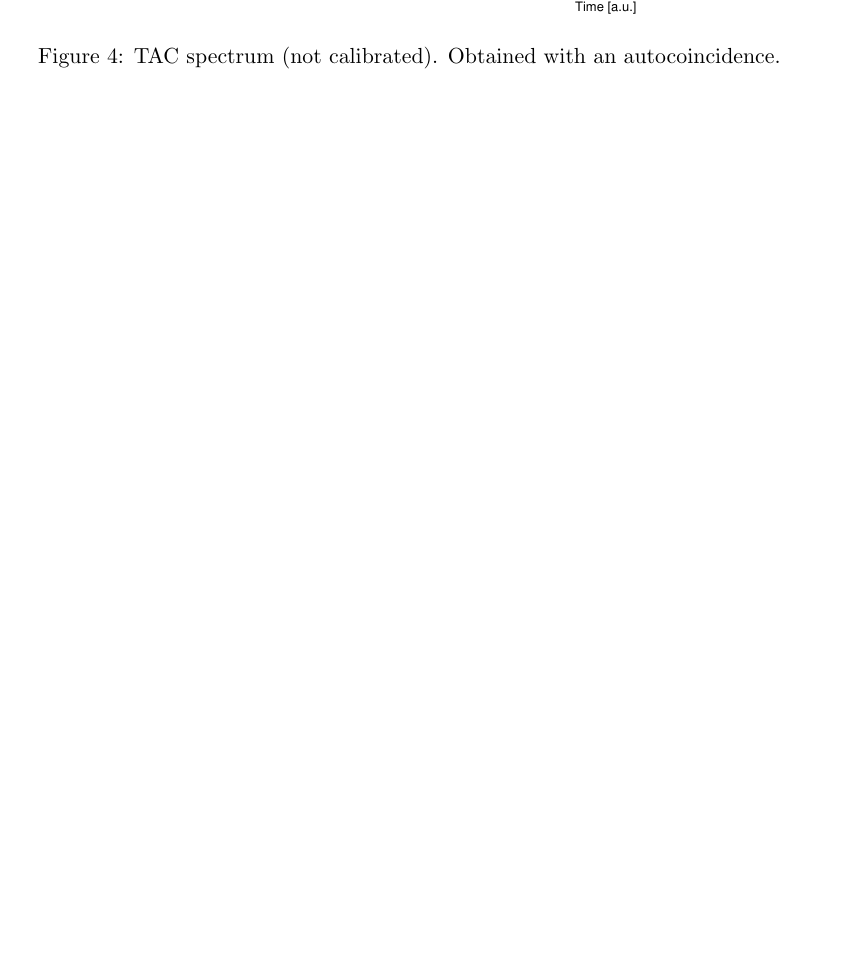
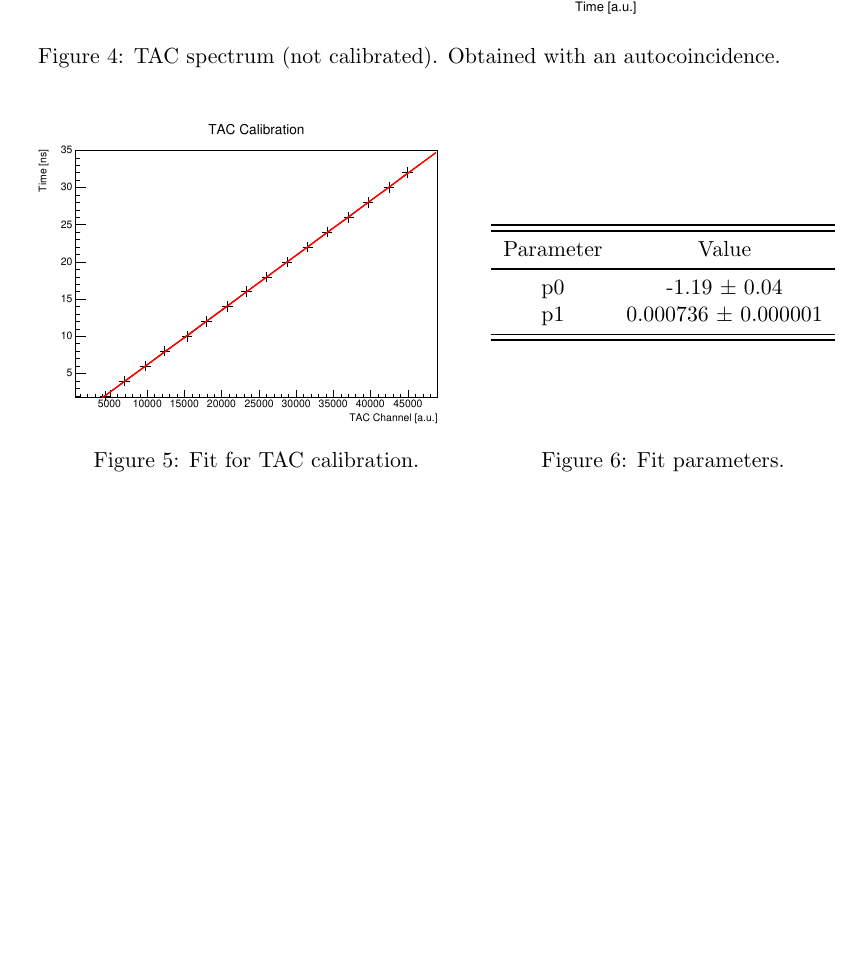
Before and after one commit to lucamors/Physics-Laboratory, a LaTeX document (Timing/report_tex/main.tex): part of page 3 of 3, cut so that both start at the same text, the shorter picture padded with empty space. Compiled offline with pdfLaTeX.

Commit message:
Inserito fit calibrazione tac, e tabella con parametri

```diff
--- a/Timing/report_tex/main.tex
+++ b/Timing/report_tex/main.tex
@@ -64,4 +64,40 @@ heightrounded,bindingoffset=5mm}
 \caption{TAC spectrum (not calibrated). Obtained with an autocoincidence.}
 \end{figure}
 
+
+\begin{figure}[h!]
+\begin{minipage}[b]{0.6\textwidth}
+\centering
+\includegraphics[scale=0.4]{fit_calibrazione_tac}
+\caption{Fit for TAC calibration.}
+\end{minipage}
+\hfill
+\begin{minipage}[b]{0.45\textwidth}
+\centering
+\begin{tabular}{cc}
+\toprule
+\toprule
+Parameter & Value \\
+\midrule
+p0     & -1.19 $\pm$  0.04 \\
+p1     &  0.000736   $\pm$  0.000001\\
+\bottomrule
+\bottomrule
+\end{tabular}
+\vspace{1.5cm}
+\caption{Fit parameters.}
+
+\end{minipage}
+\end{figure}
+
+
+
+
+
+
+
+
+
+
+
 \end{document}
```
Also changed, not shown: Timing/report_tex/immagini/fit_calibrazione_tac.pdf (added).
